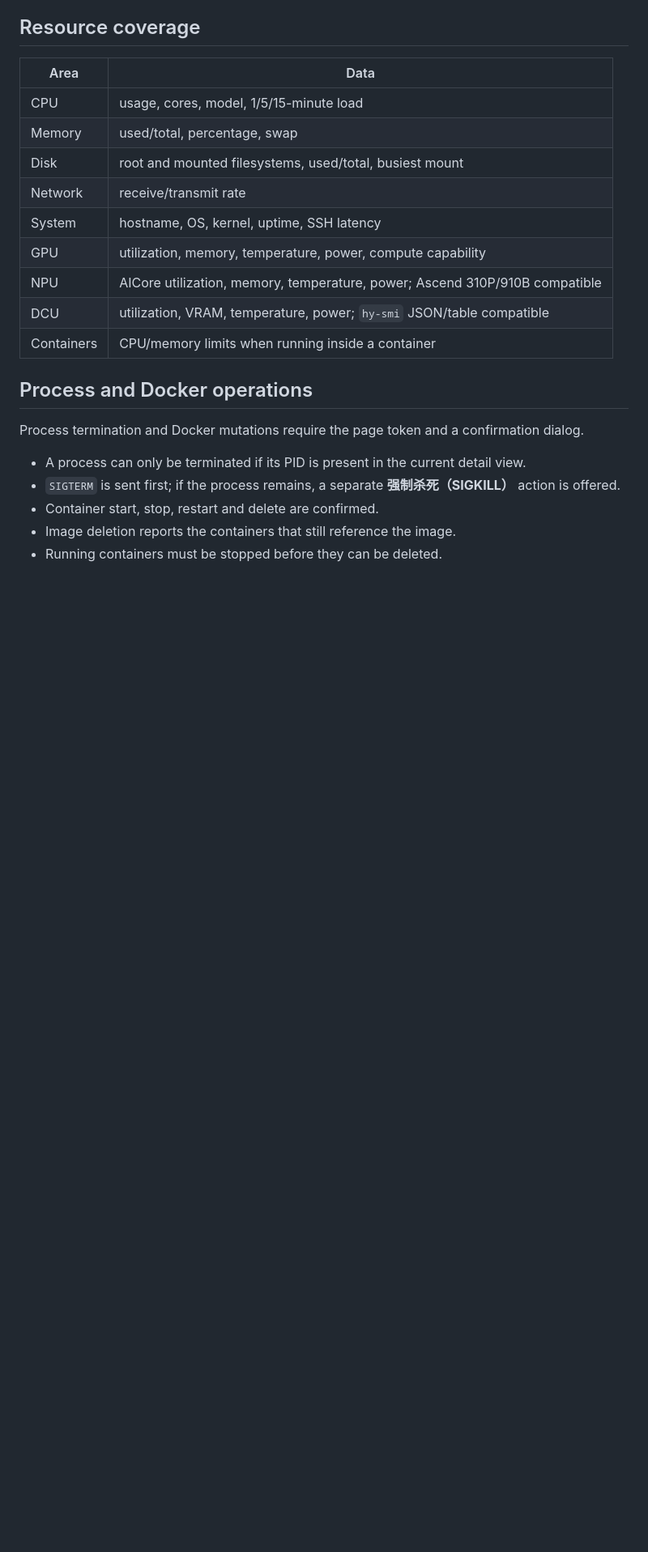
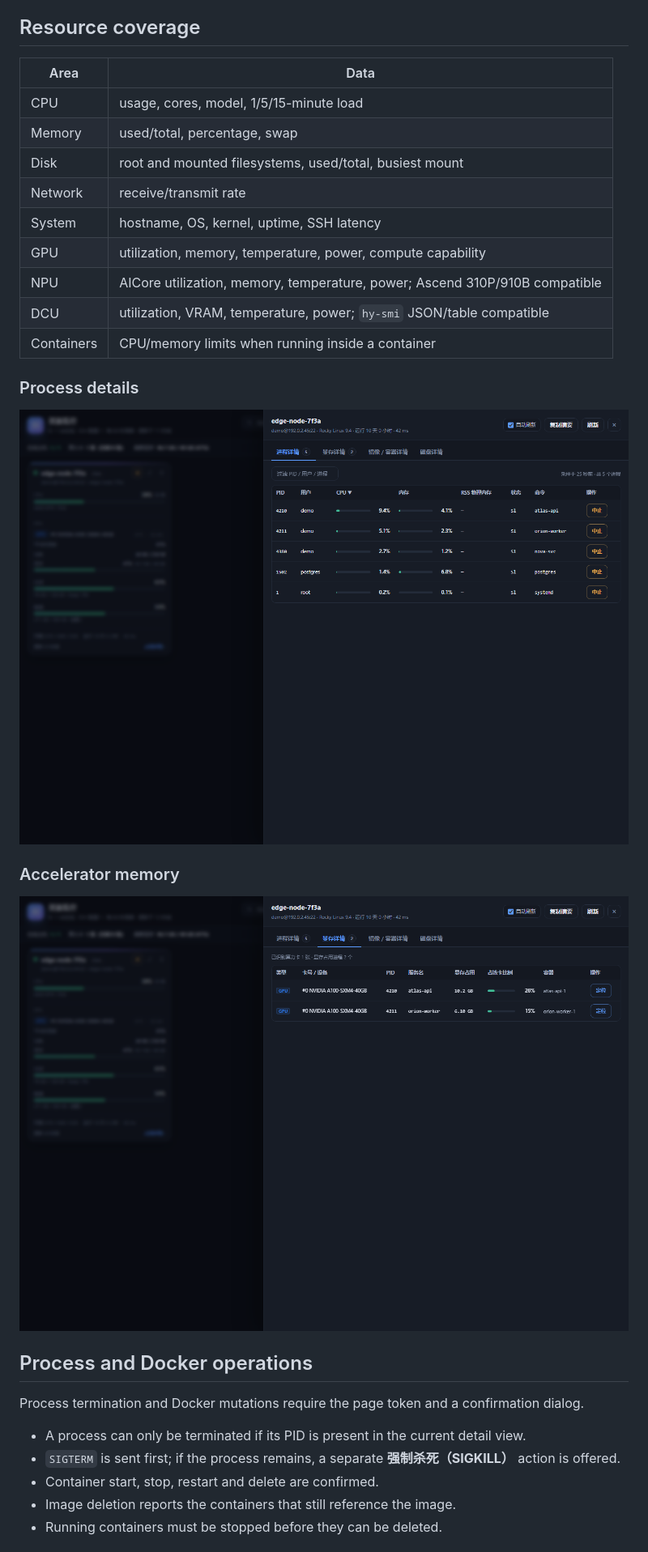
Before and after one commit to xua123/dsh-resource-monitor, a Markdown page: README.md, the part around one of its changes. Shown at 81% size. GitHub-like rendering; pictures changed too: docs/preview-memory.png (added), docs/preview-processes.png (added); blank space fills up the shorter version.

```diff
--- a/README.md
+++ b/README.md
@@ -66,6 +68,14 @@ Open the **资源监控** tab in a conversation. The tab reads the session works
 | DCU | utilization, VRAM, temperature, power; `hy-smi` JSON/table compatible |
 | Containers | CPU/memory limits when running inside a container |
 
+### Process details
+
+![Process details](docs/preview-processes.png)
+
+### Accelerator memory
+
+![Accelerator memory details](docs/preview-memory.png)
+
 ## Process and Docker operations
 
 Process termination and Docker mutations require the page token and a confirmation dialog.
```
Also changed, not shown: other parts of README.md (+6 -0 lines), docs/preview-docker.png (added), docs/preview.png (added), 1 other file.
